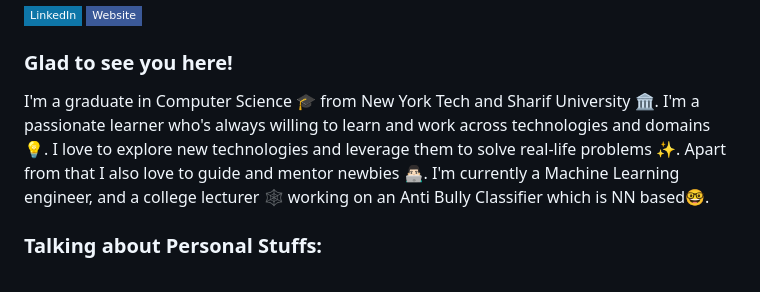
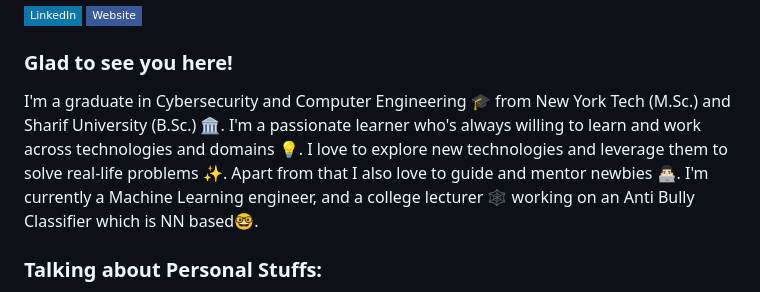
Before and after one commit to AshkanJZ623/AshkanJZ623, a Markdown page: readme.md, the part around the change. GitHub-like rendering; badges without logos.

```diff
--- a/readme.md
+++ b/readme.md
@@ -12,7 +12,7 @@
 
 ### Glad to see you here!
 
-I'm a graduate in Computer Science 🎓 from New York Tech and Sharif University 🏛. I'm a passionate learner who's always willing to learn and work across technologies and domains 💡. I love to explore new technologies and leverage them to solve real-life problems ✨. Apart from that I also love to guide and mentor newbies 👨🏻‍💻. I'm currently a Machine Learning engineer, and a college lecturer 🕸️ working on an Anti Bully Classifier which is NN based🤓.
+I'm a graduate in Cybersecurity and Computer Engineering 🎓 from New York Tech (M.Sc.) and Sharif University (B.Sc.) 🏛. I'm a passionate learner who's always willing to learn and work across technologies and domains 💡. I love to explore new technologies and leverage them to solve real-life problems ✨. Apart from that I also love to guide and mentor newbies 👨🏻‍💻. I'm currently a Machine Learning engineer, and a college lecturer 🕸️ working on an Anti Bully Classifier which is NN based🤓.
 
 ### Talking about Personal Stuffs:
 
```
